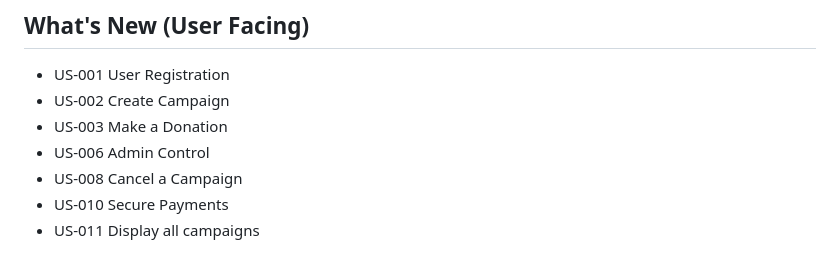
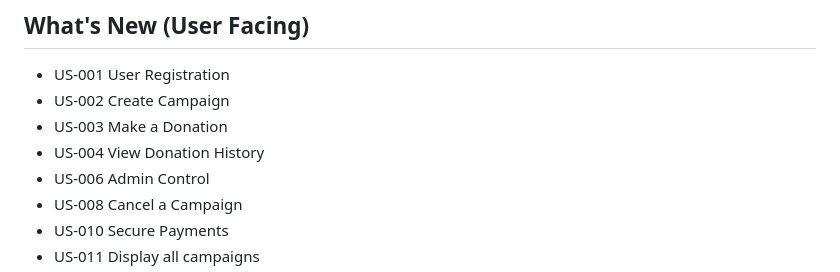
Before and after one commit to rcalimlim113/CPTS-451-Crowd-funding-Platform, a Markdown page: sprintReport.md, the part around the change. Rendered like a GitHub page.

```diff
--- a/sprintReport.md
+++ b/sprintReport.md
@@ -4,6 +4,7 @@ Video Link:
  * US-001 User Registration
  * US-002 Create Campaign
  * US-003 Make a Donation
+ * US-004 View Donation History
  * US-006 Admin Control
  * US-008 Cancel a Campaign
  * US-010 Secure Payments
```
